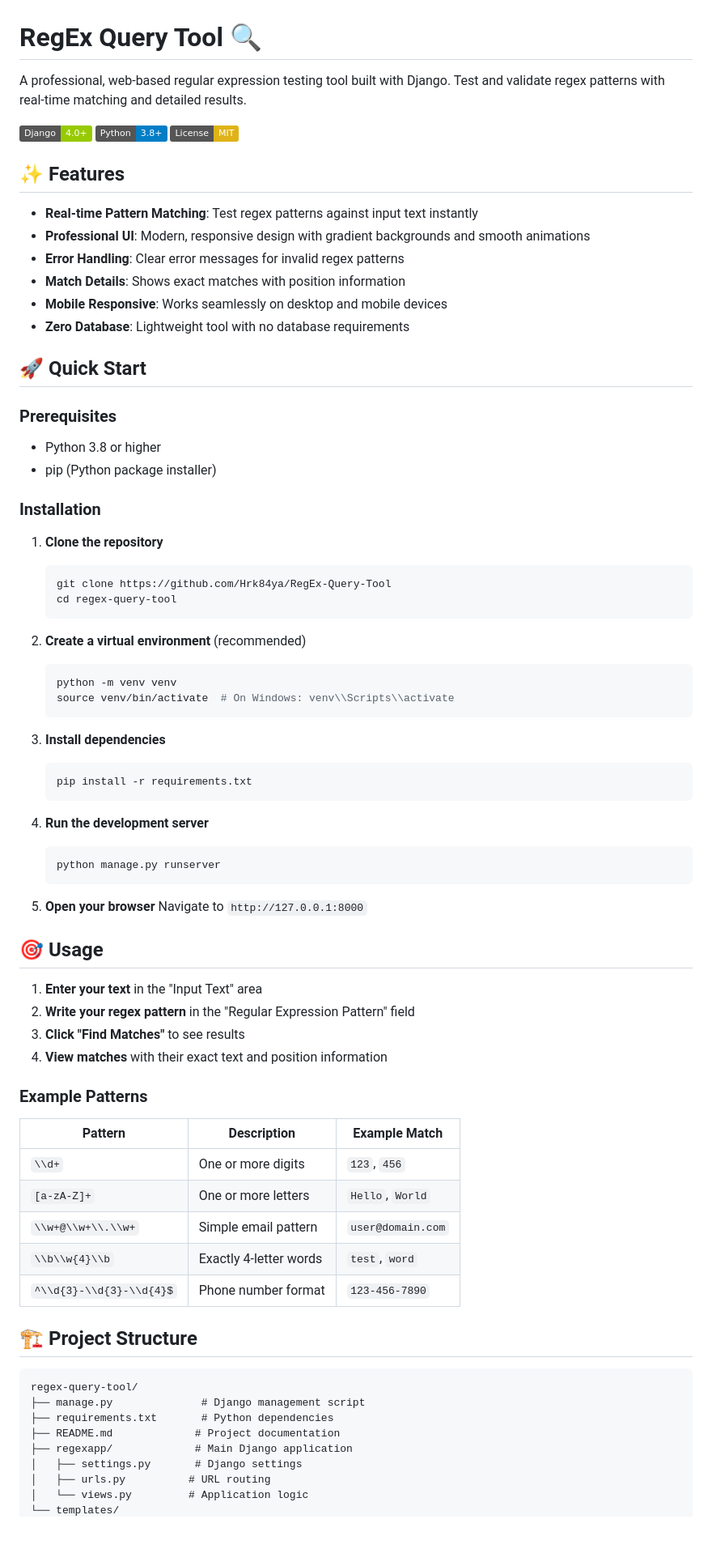
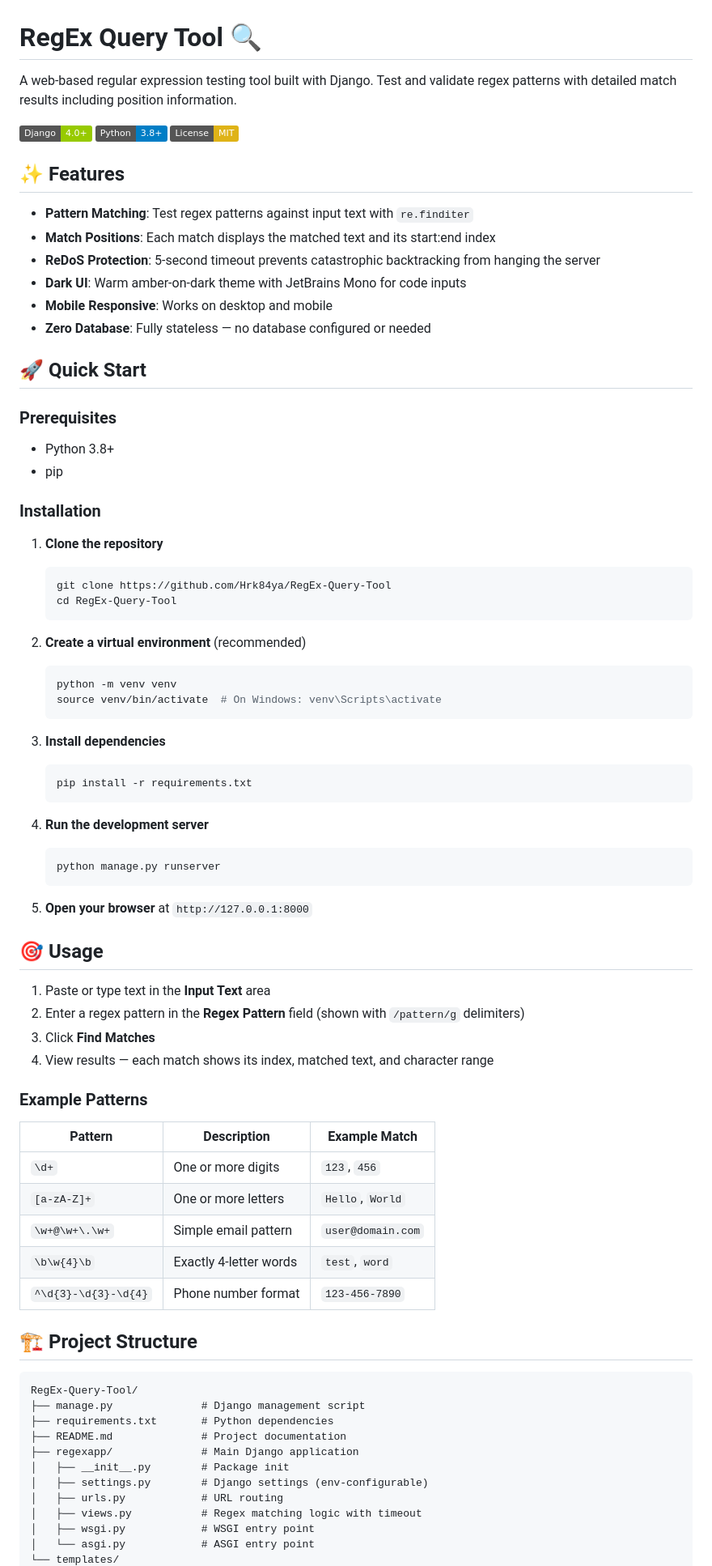
Before and after one commit to Hrk84ya/RegEx-Query-Tool, a Markdown page: README.md, the part around one of its changes. Shown at 81% size. Rendered like a GitHub page; badges without logos; blank space fills up the shorter version.

Commit message:
docs: README File

````diff
--- a/README.md
+++ b/README.md
@@ -1,4 +1,4 @@
 # RegEx Query Tool 🔍
 
-A professional, web-based regular expression testing tool built with Django. Test and validate regex patterns with real-time matching and detailed results.
+A web-based regular expression testing tool built with Django. Test and validate regex patterns with detailed match results including position information.
 
@@ -8,32 +8,32 @@ A professional, web-based regular expression testing tool built with Django. Tes
 
 ## ✨ Features
 
-- **Real-time Pattern Matching**: Test regex patterns against input text instantly
-- **Professional UI**: Modern, responsive design with gradient backgrounds and smooth animations
-- **Error Handling**: Clear error messages for invalid regex patterns
-- **Match Details**: Shows exact matches with position information
-- **Mobile Responsive**: Works seamlessly on desktop and mobile devices
-- **Zero Database**: Lightweight tool with no database requirements
+- **Pattern Matching**: Test regex patterns against input text with `re.finditer`
+- **Match Positions**: Each match displays the matched text and its start:end index
+- **ReDoS Protection**: 5-second timeout prevents catastrophic backtracking from hanging the server
+- **Dark UI**: Warm amber-on-dark theme with JetBrains Mono for code inputs
+- **Mobile Responsive**: Works on desktop and mobile
+- **Zero Database**: Fully stateless — no database configured or needed
 
 ## 🚀 Quick Start
 
 ### Prerequisites
 
-- Python 3.8 or higher
-- pip (Python package installer)
+- Python 3.8+
+- pip
 
 ### Installation
 
 1. **Clone the repository**
    ```bash
    git clone https://github.com/Hrk84ya/RegEx-Query-Tool
-   cd regex-query-tool
+   cd RegEx-Query-Tool
    ```
 
 2. **Create a virtual environment** (recommended)
    ```bash
    python -m venv venv
-   source venv/bin/activate  # On Windows: venv\\Scripts\\activate
+   source venv/bin/activate  # On Windows: venv\Scripts\activate
    ```
 
 3. **Install dependencies**
@@ -46,35 +46,37 @@ A professional, web-based regular expression testing tool built with Django. Tes
    python manage.py runserver
    ```
 
-5. **Open your browser**
-   Navigate to `http://127.0.0.1:8000`
+5. **Open your browser** at `http://127.0.0.1:8000`
 
 ## 🎯 Usage
 
-1. **Enter your text** in the "Input Text" area
-2. **Write your regex pattern** in the "Regular Expression Pattern" field
-3. **Click "Find Matches"** to see results
-4. **View matches** with their exact text and position information
+1. Paste or type text in the **Input Text** area
+2. Enter a regex pattern in the **Regex Pattern** field (shown with `/pattern/g` delimiters)
+3. Click **Find Matches**
+4. View results — each match shows its index, matched text, and character range
 
 ### Example Patterns
 
 | Pattern | Description | Example Match |
 |---------|-------------|---------------|
-| `\\d+` | One or more digits | `123`, `456` |
+| `\d+` | One or more digits | `123`, `456` |
 | `[a-zA-Z]+` | One or more letters | `Hello`, `World` |
-| `\\w+@\\w+\\.\\w+` | Simple email pattern | `user@domain.com` |
-| `\\b\\w{4}\\b` | Exactly 4-letter words | `test`, `word` |
-| `^\\d{3}-\\d{3}-\\d{4}$` | Phone number format | `123-456-7890` |
+| `\w+@\w+\.\w+` | Simple email pattern | `user@domain.com` |
+| `\b\w{4}\b` | Exactly 4-letter words | `test`, `word` |
+| `^\d{3}-\d{3}-\d{4}` | Phone number format | `123-456-7890` |
 
 ## 🏗️ Project Structure
 
 ```
-regex-query-tool/
+RegEx-Query-Tool/
 ├── manage.py              # Django management script
 ├── requirements.txt       # Python dependencies
-├── README.md             # Project documentation
-├── regexapp/             # Main Django application
-│   ├── settings.py       # Django settings
-│   ├── urls.py          # URL routing
-│   └── views.py         # Application logic
+├── README.md              # Project documentation
+├── regexapp/              # Main Django application
+│   ├── __init__.py        # Package init
+│   ├── settings.py        # Django settings (env-configurable)
+│   ├── urls.py            # URL routing
+│   ├── views.py           # Regex matching logic with timeout
+│   ├── wsgi.py            # WSGI entry point
+│   └── asgi.py            # ASGI entry point
 └── templates/
````
Also changed, not shown: other parts of README.md (+21 -37 lines).
